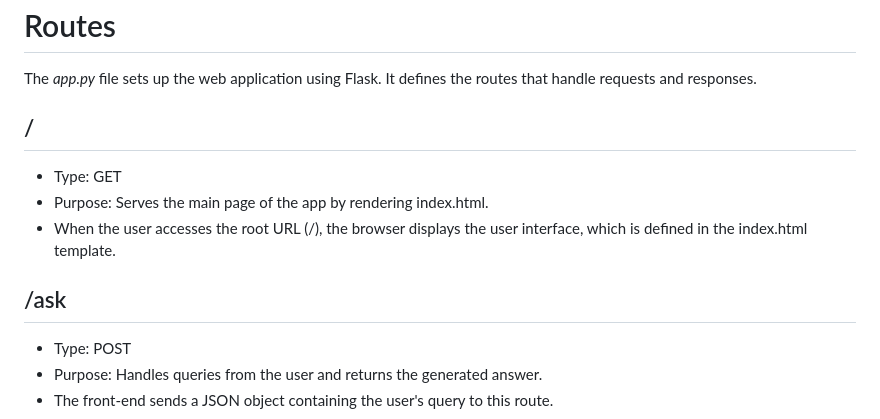
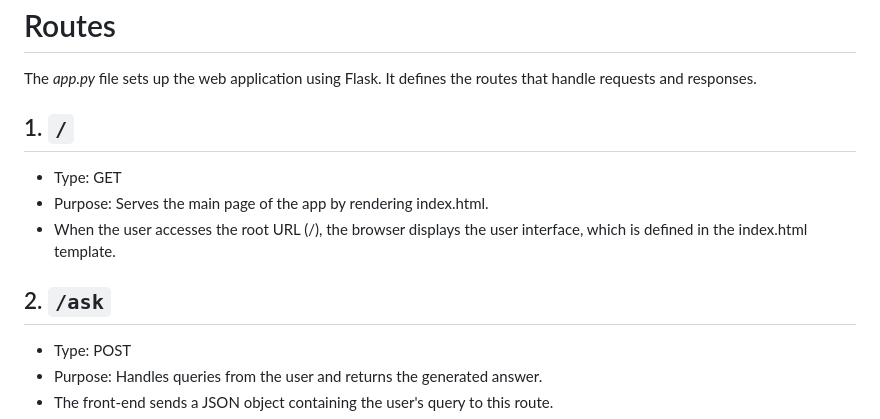
Before and after one commit to Khaledayman9/NYC-Rental-Property-RAG-Application, a Markdown page: README.md, the part around the change. GitHub-like rendering.

```diff
--- a/README.md
+++ b/README.md
@@ -77,12 +77,12 @@ The model combines machine learning techniques for embedding generation, similar
 
 # Routes
 The *app.py* file sets up the web application using Flask. It defines the routes that handle requests and responses.
-## /
+## 1. `/`
 - Type: GET
 - Purpose: Serves the main page of the app by rendering index.html.
 - When the user accesses the root URL (/), the browser displays the user interface, which is defined in the index.html template.
 
-## /ask
+## 2. `/ask`
 - Type: POST
 - Purpose: Handles queries from the user and returns the generated answer.
 - The front-end sends a JSON object containing the user's query to this route.
```
